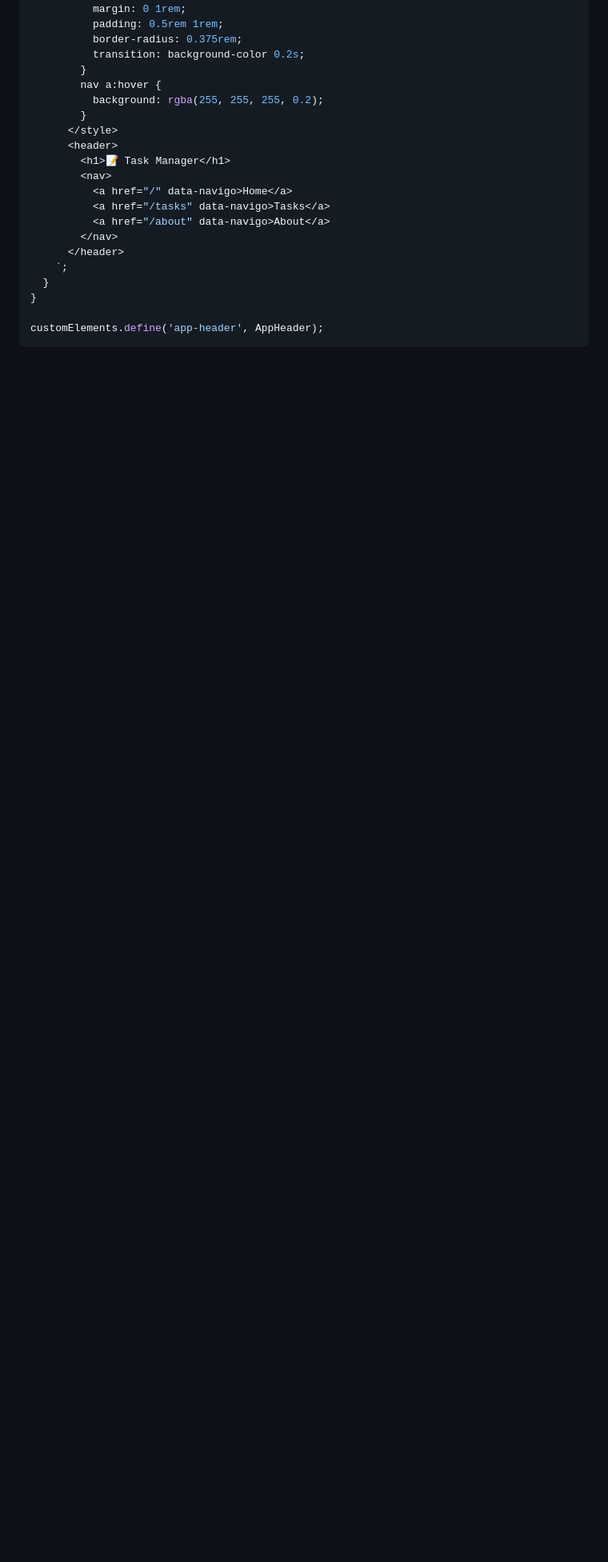
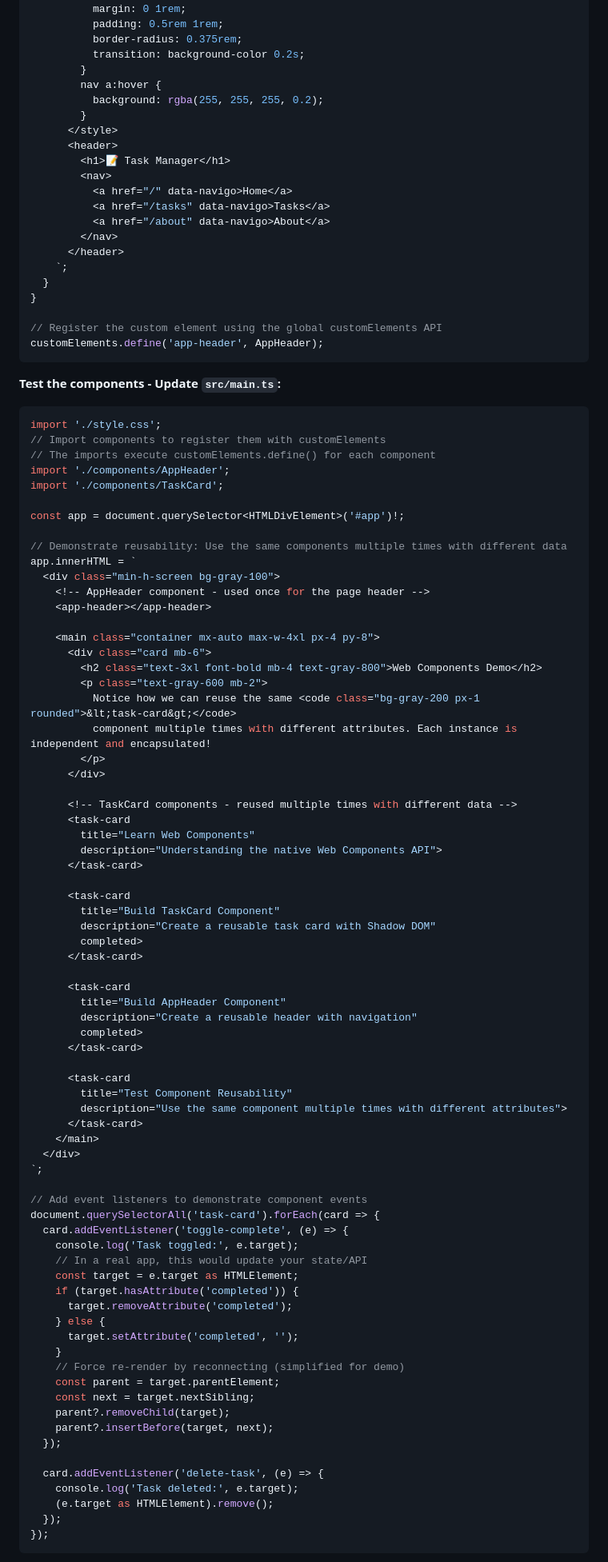
Before and after one commit to LeonardSchuler/webapp-tutorial, a Markdown page: README.md, the part around one of its changes. Shown at 80% size. Rendered like a GitHub page; blank space fills up the shorter version.

````diff
--- a/README.md
+++ b/README.md
@@ -513,5 +543,83 @@ export class AppHeader extends HTMLElement {
   }
 }
 
+// Register the custom element using the global customElements API
 customElements.define('app-header', AppHeader);
 ```
+
+**Test the components - Update `src/main.ts`:**
+```typescript
+import './style.css';
+// Import components to register them with customElements
+// The imports execute customElements.define() for each component
+import './components/AppHeader';
+import './components/TaskCard';
+
+const app = document.querySelector<HTMLDivElement>('#app')!;
+
+// Demonstrate reusability: Use the same components multiple times with different data
+app.innerHTML = `
+  <div class="min-h-screen bg-gray-100">
+    <!-- AppHeader component - used once for the page header -->
+    <app-header></app-header>
+
+    <main class="container mx-auto max-w-4xl px-4 py-8">
+      <div class="card mb-6">
+        <h2 class="text-3xl font-bold mb-4 text-gray-800">Web Components Demo</h2>
+        <p class="text-gray-600 mb-2">
+          Notice how we can reuse the same <code class="bg-gray-200 px-1 rounded">&lt;task-card&gt;</code>
+          component multiple times with different attributes. Each instance is independent and encapsulated!
+        </p>
+      </div>
+
+      <!-- TaskCard components - reused multiple times with different data -->
+      <task-card
+        title="Learn Web Components"
+        description="Understanding the native Web Components API">
+      </task-card>
+
+      <task-card
+        title="Build TaskCard Component"
+        description="Create a reusable task card with Shadow DOM"
+        completed>
+      </task-card>
+
+      <task-card
+        title="Build AppHeader Component"
+        description="Create a reusable header with navigation"
+        completed>
+      </task-card>
+
+      <task-card
+        title="Test Component Reusability"
+        description="Use the same component multiple times with different attributes">
+      </task-card>
+    </main>
+  </div>
+`;
+
+// Add event listeners to demonstrate component events
+document.querySelectorAll('task-card').forEach(card => {
+  card.addEventListener('toggle-complete', (e) => {
+    console.log('Task toggled:', e.target);
+    // In a real app, this would update your state/API
+    const target = e.target as HTMLElement;
+    if (target.hasAttribute('completed')) {
+      target.removeAttribute('completed');
+    } else {
+      target.setAttribute('completed', '');
+    }
+    // Force re-render by reconnecting (simplified for demo)
+    const parent = target.parentElement;
+    const next = target.nextSibling;
+    parent?.removeChild(target);
+    parent?.insertBefore(target, next);
+  });
+
+  card.addEventListener('delete-task', (e) => {
+    console.log('Task deleted:', e.target);
+    (e.target as HTMLElement).remove();
+  });
+});
+```
+
````
Also changed, not shown: other parts of README.md (+53 -1 lines), images/webComponents.png (added).
